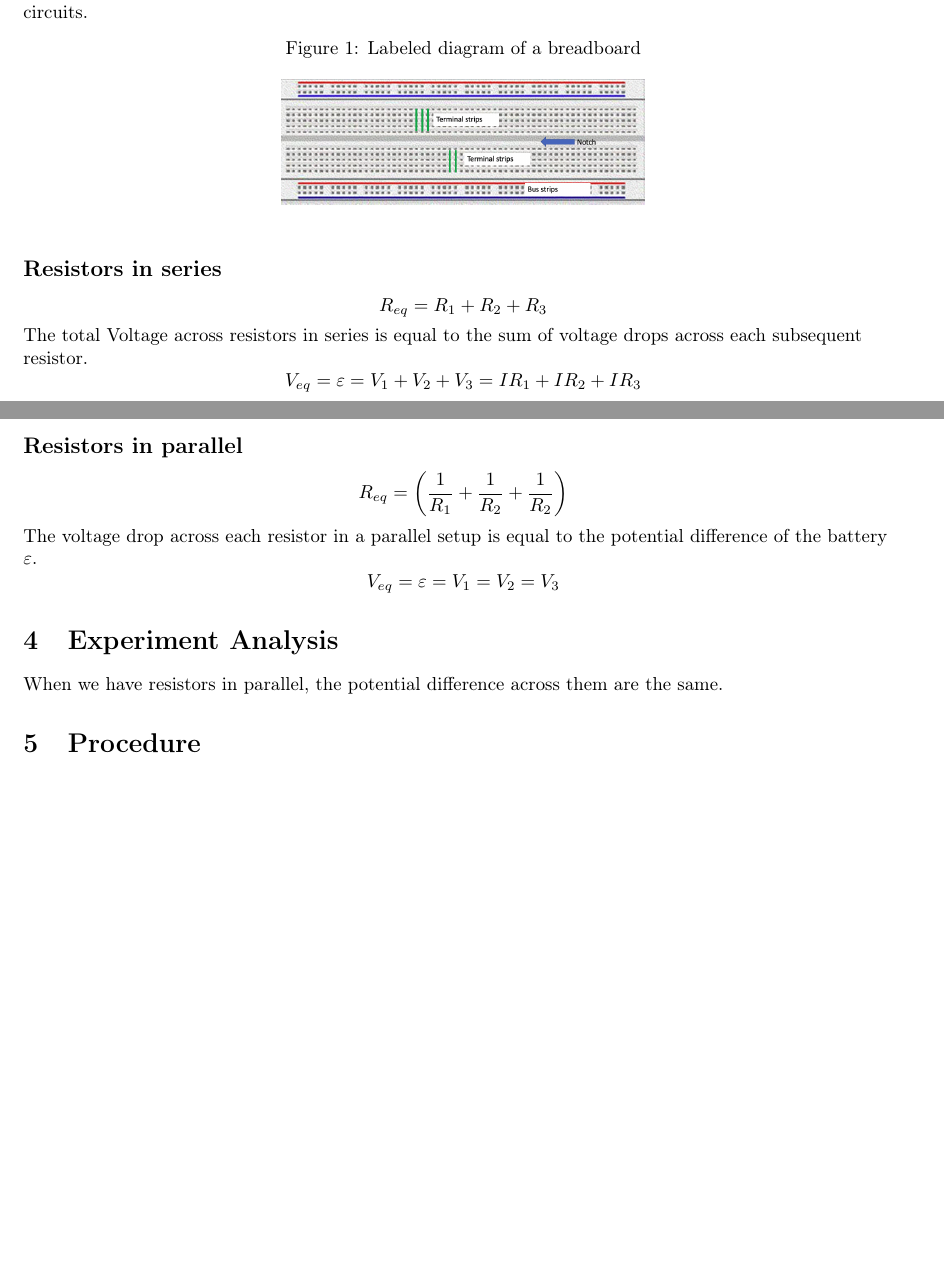
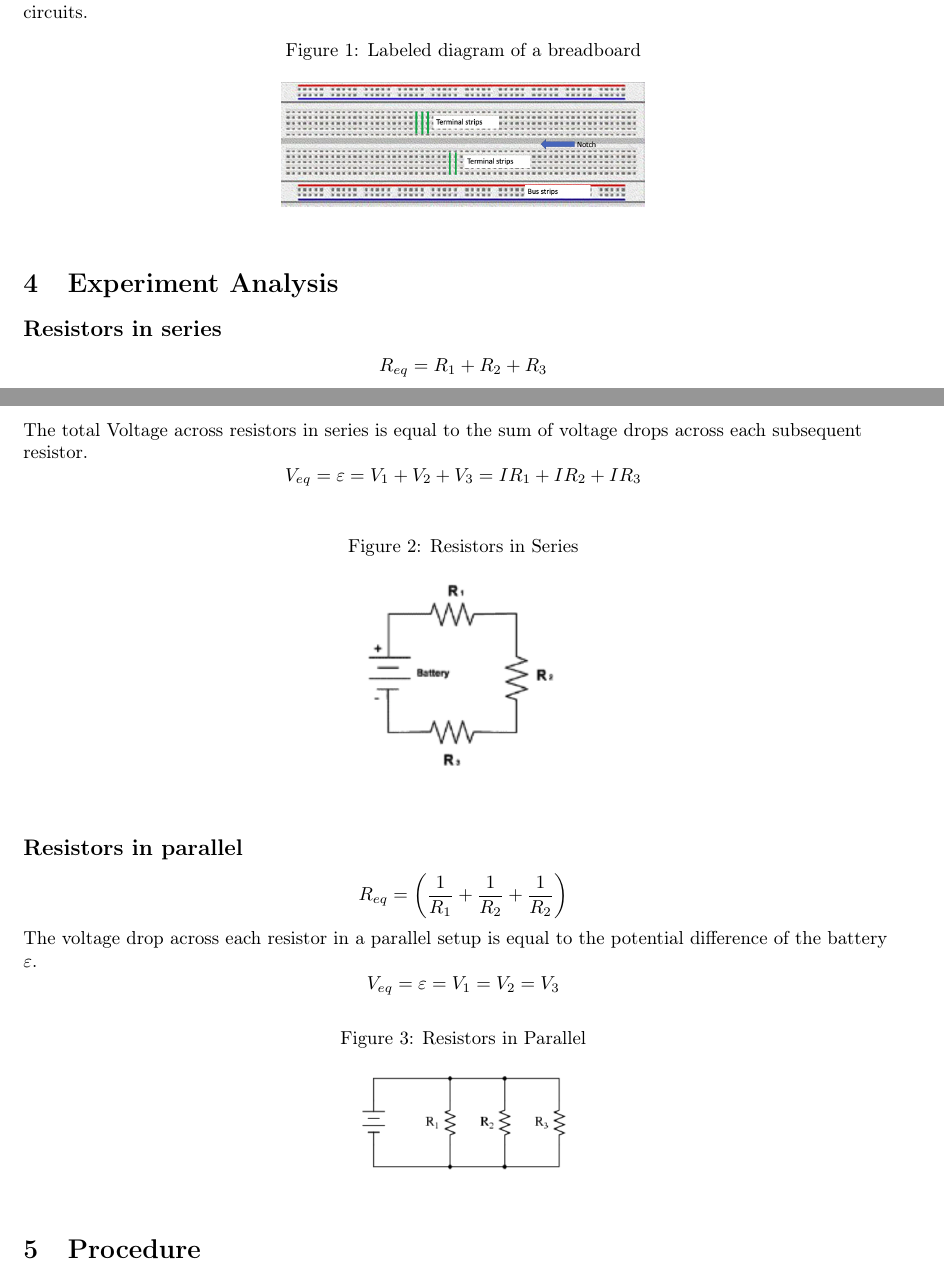
Before and after one commit to isherss/Latex, a LaTeX document (PHYS-236/Lab5/Lab5.tex): two parts of pages 2 and 3 of 8 before the commit and two parts of pages 2 and 3 of 9 after it, joined at a grey line, cut so that both start at the same text, the shorter picture padded with empty space. Compiled offline with pdfLaTeX.

Commit message:
moving stuff into experiment analysis

```diff
--- a/PHYS-236/Lab5/Lab5.tex
+++ b/PHYS-236/Lab5/Lab5.tex
@@ -83,21 +83,29 @@ Date performed: 24/10/2022}
     \end{figure}
 
 
+
+
+	\section{Experiment Analysis}
+
     \subsection*{Resistors in series}
         $$R_{eq} = R_1 +R_2 + R_3 $$
         The total Voltage across resistors in series is equal to the sum of voltage drops across each subsequent resistor. $$ V_{eq} = \varepsilon = V_1 + V_2 + V_3 = I R_1 + I R_2 + I R_3 $$
+    \begin{figure}[hbt!]
+        \centering
+        \caption{Resistors in Series}
+        \includegraphics[scale = 0.3]{exanal/series}
+    \end{figure}
 
     \subsection*{Resistors in parallel}
         $$R_{eq} = \left( \frac{1}{R_1} + \frac{1}{R_2} + \frac{1}{R_2} \right)  $$
         The voltage drop across each resistor in a parallel setup is equal to the potential difference of the battery $\varepsilon$.
         $$V_{eq} = \varepsilon = V_1 = V_2 = V_3 $$
 
-
-	\section{Experiment Analysis}
-    When we have resistors in parallel, the potential difference across them are the same.
-
-
-
+    \begin{figure}[hbt!]
+        \centering
+        \caption{Resistors in Parallel}
+        \includegraphics[scale=0.3]{exanal/parallel}
+    \end{figure}
 
 	\section{Procedure}
         \subsection{Measurement of the resistors using DMM}
```
Also changed, not shown: PHYS-236/Lab5/Lab5.pdf, PHYS-236/Lab5/images/exanal/parallel.png (added), PHYS-236/Lab5/images/exanal/series.png (added), 5 other files.
